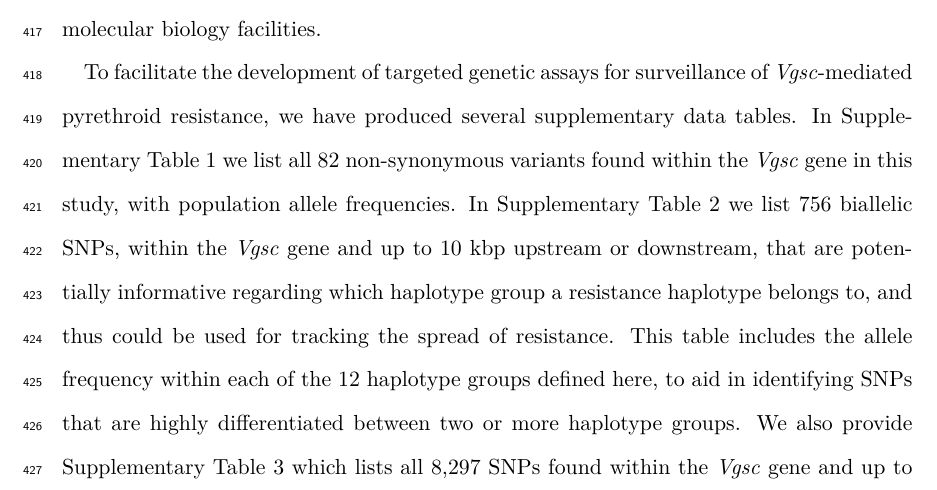
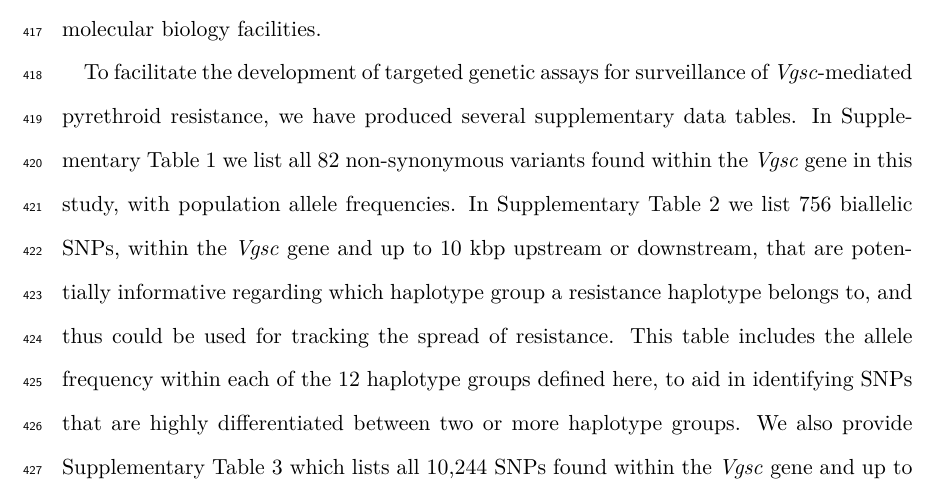
Before and after one commit to malariagen/ag1000g-phase2-vgsc-report, a LaTeX paper (main.tex): part of page 18 of 32, cut so that both start at the same text. Compiled offline with pdfLaTeX.

Commit message:
fixes last supp table number

```diff
--- a/main.tex
+++ b/main.tex
@@ -716,7 +716,7 @@ In Supplementary Table 2 we list 756 biallelic SNPs, within the \textit{Vgsc} ge
 %
 This table includes the allele frequency within each of the 12 haplotype groups defined here, to aid in identifying SNPs that are highly differentiated between two or more haplotype groups.
 %
-We also provide Supplementary Table 3 which lists all 8,297 SNPs found within the \textit{Vgsc} gene and up to 10 kbp upstream or downstream, which might need to be taken into account as flanking variation when searching for PCR primers to amplify a SNP of interest.
+We also provide Supplementary Table 3 which lists all 10,244 SNPs found within the \textit{Vgsc} gene and up to 10 kbp upstream or downstream, which might need to be taken into account as flanking variation when searching for PCR primers to amplify a SNP of interest.
 %
 To provide some indication for how many SNPs would need to be assayed in order to track the spread of resistance, we used haplotype data from this study to construct decision trees that could classify which of the 12 groups a given haplotype belongs to (Figure \ref{fig:gain}).
 %
```
